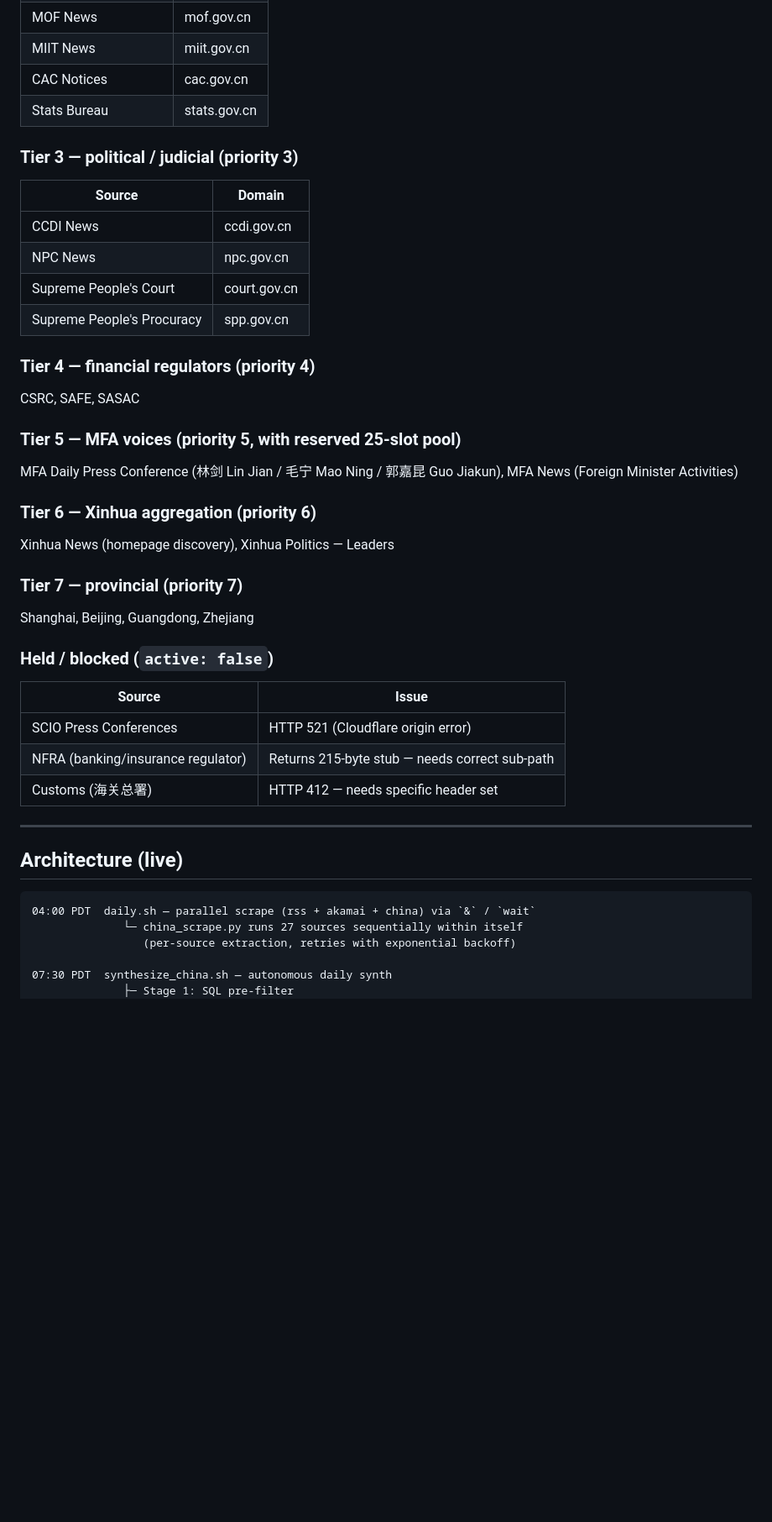
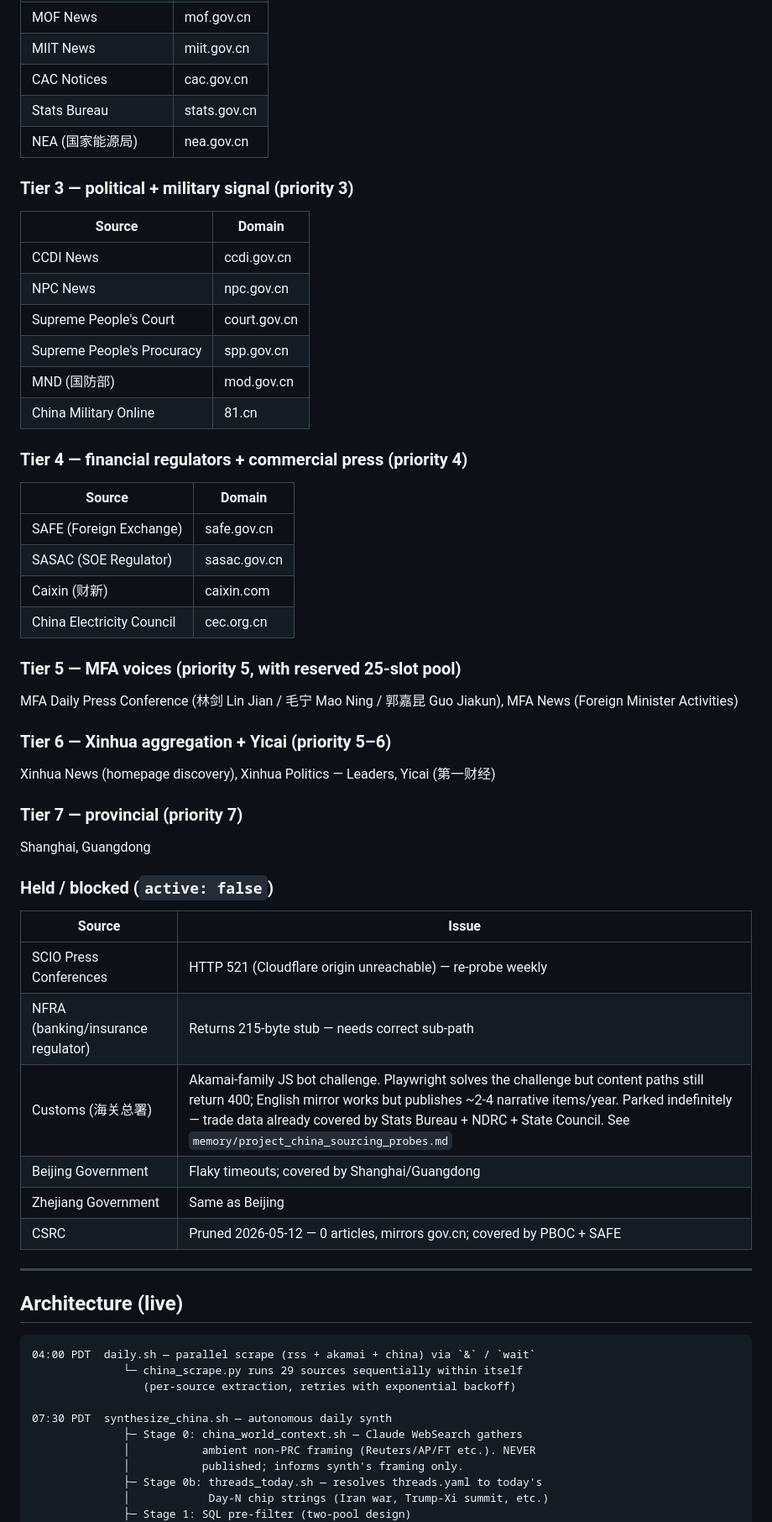
Before and after one commit to ghanzo/briefer.news, a Markdown page: CHINA_BRIEF.md, the part around one of its changes. Shown at 84% size. Rendered like a GitHub page; blank space fills up the shorter version.

````diff
--- a/CHINA_BRIEF.md
+++ b/CHINA_BRIEF.md
@@ -118,33 +125,44 @@ Invoked via: `docker compose run --rm pipeline python main.py --china-only` (or
 | MIIT News | miit.gov.cn |
 | CAC Notices | cac.gov.cn |
 | Stats Bureau | stats.gov.cn |
+| NEA (国家能源局) | nea.gov.cn |
 
-### Tier 3 — political / judicial (priority 3)
+### Tier 3 — political + military signal (priority 3)
 | Source | Domain |
 |---|---|
 | CCDI News | ccdi.gov.cn |
 | NPC News | npc.gov.cn |
 | Supreme People's Court | court.gov.cn |
 | Supreme People's Procuracy | spp.gov.cn |
+| MND (国防部) | mod.gov.cn |
+| China Military Online | 81.cn |
 
-### Tier 4 — financial regulators (priority 4)
-CSRC, SAFE, SASAC
+### Tier 4 — financial regulators + commercial press (priority 4)
+| Source | Domain |
+|---|---|
+| SAFE (Foreign Exchange) | safe.gov.cn |
+| SASAC (SOE Regulator) | sasac.gov.cn |
+| Caixin (财新) | caixin.com |
+| China Electricity Council | cec.org.cn |
 
 ### Tier 5 — MFA voices (priority 5, with reserved 25-slot pool)
 MFA Daily Press Conference (林剑 Lin Jian / 毛宁 Mao Ning / 郭嘉昆 Guo Jiakun), MFA News (Foreign Minister Activities)
 
-### Tier 6 — Xinhua aggregation (priority 6)
-Xinhua News (homepage discovery), Xinhua Politics — Leaders
+### Tier 6 — Xinhua aggregation + Yicai (priority 5–6)
+Xinhua News (homepage discovery), Xinhua Politics — Leaders, Yicai (第一财经)
 
 ### Tier 7 — provincial (priority 7)
-Shanghai, Beijing, Guangdong, Zhejiang
+Shanghai, Guangdong
 
 ### Held / blocked (`active: false`)
 | Source | Issue |
 |---|---|
-| SCIO Press Conferences | HTTP 521 (Cloudflare origin error) |
+| SCIO Press Conferences | HTTP 521 (Cloudflare origin unreachable) — re-probe weekly |
 | NFRA (banking/insurance regulator) | Returns 215-byte stub — needs correct sub-path |
-| Customs (海关总署) | HTTP 412 — needs specific header set |
+| Customs (海关总署) | Akamai-family JS bot challenge. Playwright solves the challenge but content paths still return 400; English mirror works but publishes ~2-4 narrative items/year. Parked indefinitely — trade data already covered by Stats Bureau + NDRC + State Council. See `memory/project_china_sourcing_probes.md` |
+| Beijing Government | Flaky timeouts; covered by Shanghai/Guangdong |
+| Zhejiang Government | Same as Beijing |
+| CSRC | Pruned 2026-05-12 — 0 articles, mirrors gov.cn; covered by PBOC + SAFE |
 
 ---
 
@@ -152,9 +170,14 @@ Shanghai, Beijing, Guangdong, Zhejiang
 
 ```
 04:00 PDT  daily.sh — parallel scrape (rss + akamai + china) via `&` / `wait`
-              └─ china_scrape.py runs 27 sources sequentially within itself
+              └─ china_scrape.py runs 29 sources sequentially within itself
                  (per-source extraction, retries with exponential backoff)
 
 07:30 PDT  synthesize_china.sh — autonomous daily synth
-              ├─ Stage 1: SQL pre-filter
+              ├─ Stage 0: china_world_context.sh — Claude WebSearch gathers
+              │           ambient non-PRC framing (Reuters/AP/FT etc.). NEVER
+              │           published; informs synth's framing only.
+              ├─ Stage 0b: threads_today.sh — resolves threads.yaml to today's
+              │            Day-N chip strings (Iran war, Trump-Xi summit, etc.)
+              ├─ Stage 1: SQL pre-filter (two-pool design)
               │     ├─ internal_pool: 175 slots, priority-ordered, MFA excluded
````
Also changed, not shown: other parts of CHINA_BRIEF.md (+58 -9 lines).
